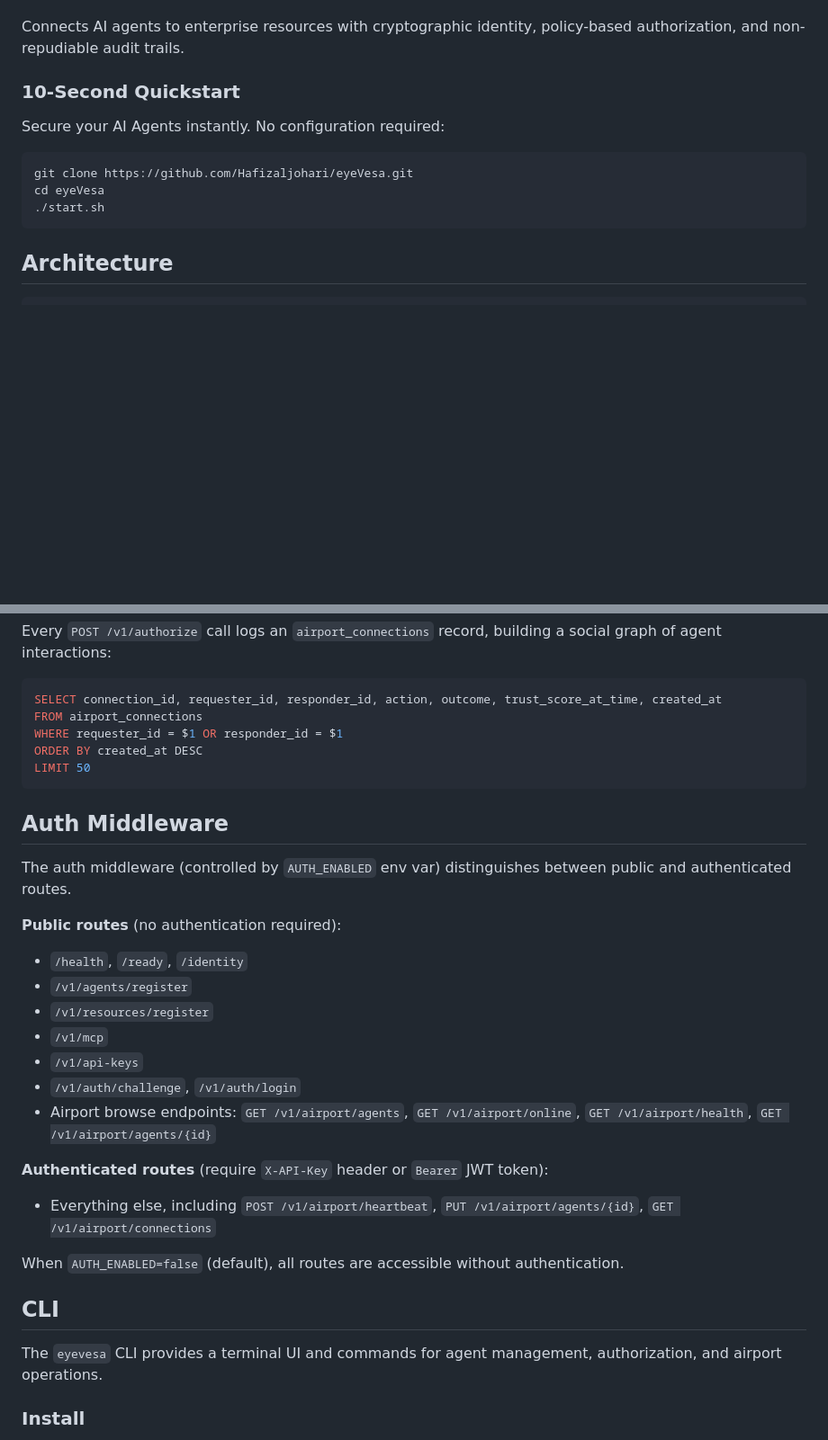
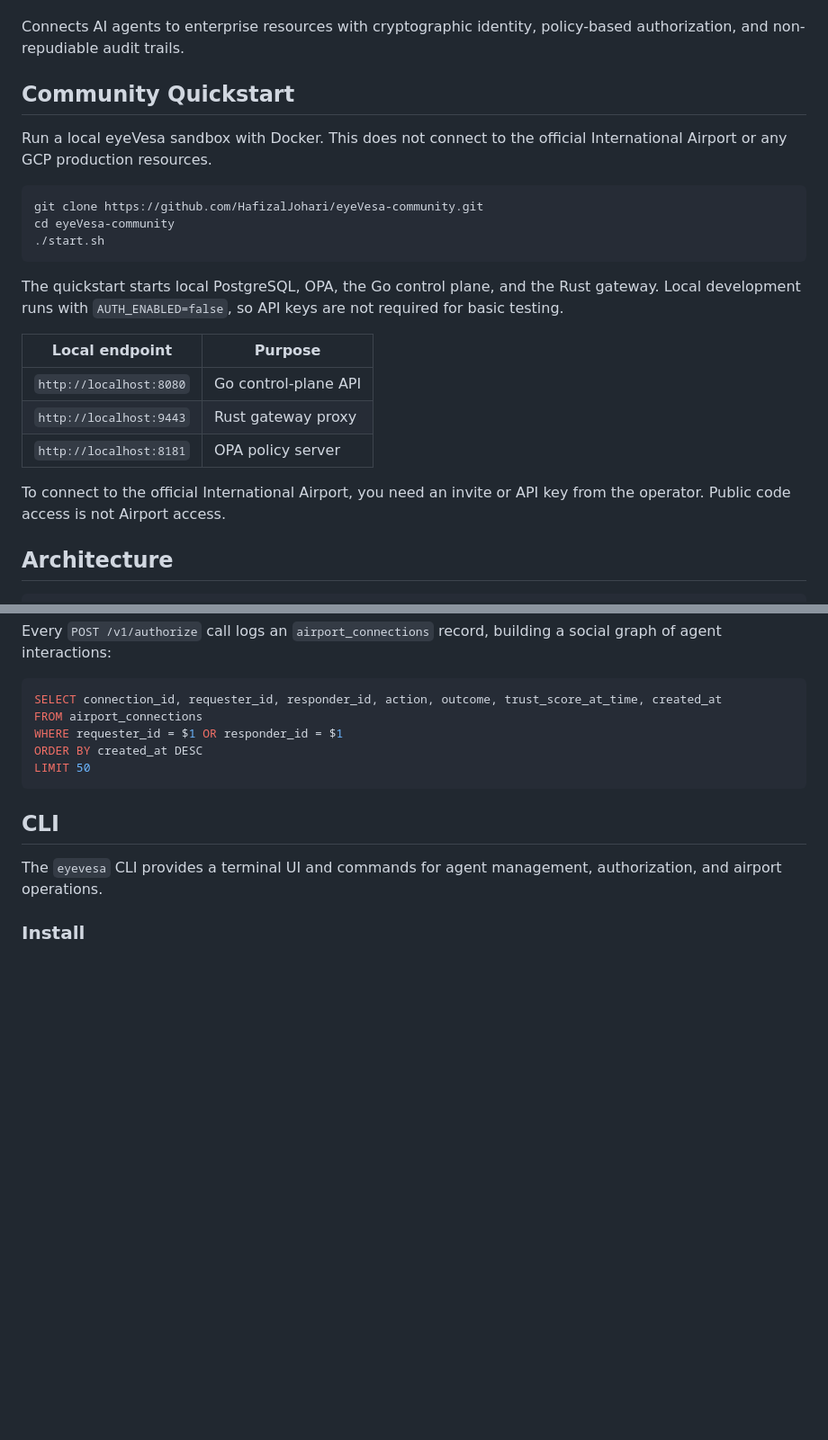
Before and after one commit to HafizalJohari/eyeVesa-community, a Markdown page: README.md, 2 parts joined by grey strips. Shown at 90% size. GitHub-like rendering; blank space fills up the shorter version.

````diff
--- a/README.md
+++ b/README.md
@@ -10,13 +10,25 @@
 
 Connects AI agents to enterprise resources with cryptographic identity, policy-based authorization, and non-repudiable audit trails.
 
-### 10-Second Quickstart
-Secure your AI Agents instantly. No configuration required:
+## Community Quickstart
+
+Run a local eyeVesa sandbox with Docker. This does not connect to the official International Airport or any GCP production resources.
+
 ```bash
-git clone https://github.com/Hafizaljohari/eyeVesa.git
-cd eyeVesa
+git clone https://github.com/HafizalJohari/eyeVesa-community.git
+cd eyeVesa-community
 ./start.sh
 ```
+
+The quickstart starts local PostgreSQL, OPA, the Go control plane, and the Rust gateway. Local development runs with `AUTH_ENABLED=false`, so API keys are not required for basic testing.
+
+| Local endpoint | Purpose |
+|---|---|
+| `http://localhost:8080` | Go control-plane API |
+| `http://localhost:9443` | Rust gateway proxy |
+| `http://localhost:8181` | OPA policy server |
+
+To connect to the official International Airport, you need an invite or API key from the operator. Public code access is not Airport access.
 
 ## Architecture
 
@@ -182,24 +194,6 @@ ORDER BY created_at DESC
 LIMIT 50
 ```
 
-## Auth Middleware
-
-The auth middleware (controlled by `AUTH_ENABLED` env var) distinguishes between public and authenticated routes.
-
-**Public routes** (no authentication required):
-- `/health`, `/ready`, `/identity`
-- `/v1/agents/register`
-- `/v1/resources/register`
-- `/v1/mcp`
-- `/v1/api-keys`
-- `/v1/auth/challenge`, `/v1/auth/login`
-- Airport browse endpoints: `GET /v1/airport/agents`, `GET /v1/airport/online`, `GET /v1/airport/health`, `GET /v1/airport/agents/{id}`
-
-**Authenticated routes** (require `X-API-Key` header or `Bearer` JWT token):
-- Everything else, including `POST /v1/airport/heartbeat`, `PUT /v1/airport/agents/{id}`, `GET /v1/airport/connections`
-
-When `AUTH_ENABLED=false` (default), all routes are accessible without authentication.
-
 ## CLI
 
 The `eyevesa` CLI provides a terminal UI and commands for agent management, authorization, and airport operations.
````
Also changed, not shown: other parts of README.md (+27 -24 lines), CHANGELOG.md (+1 -0 lines).
